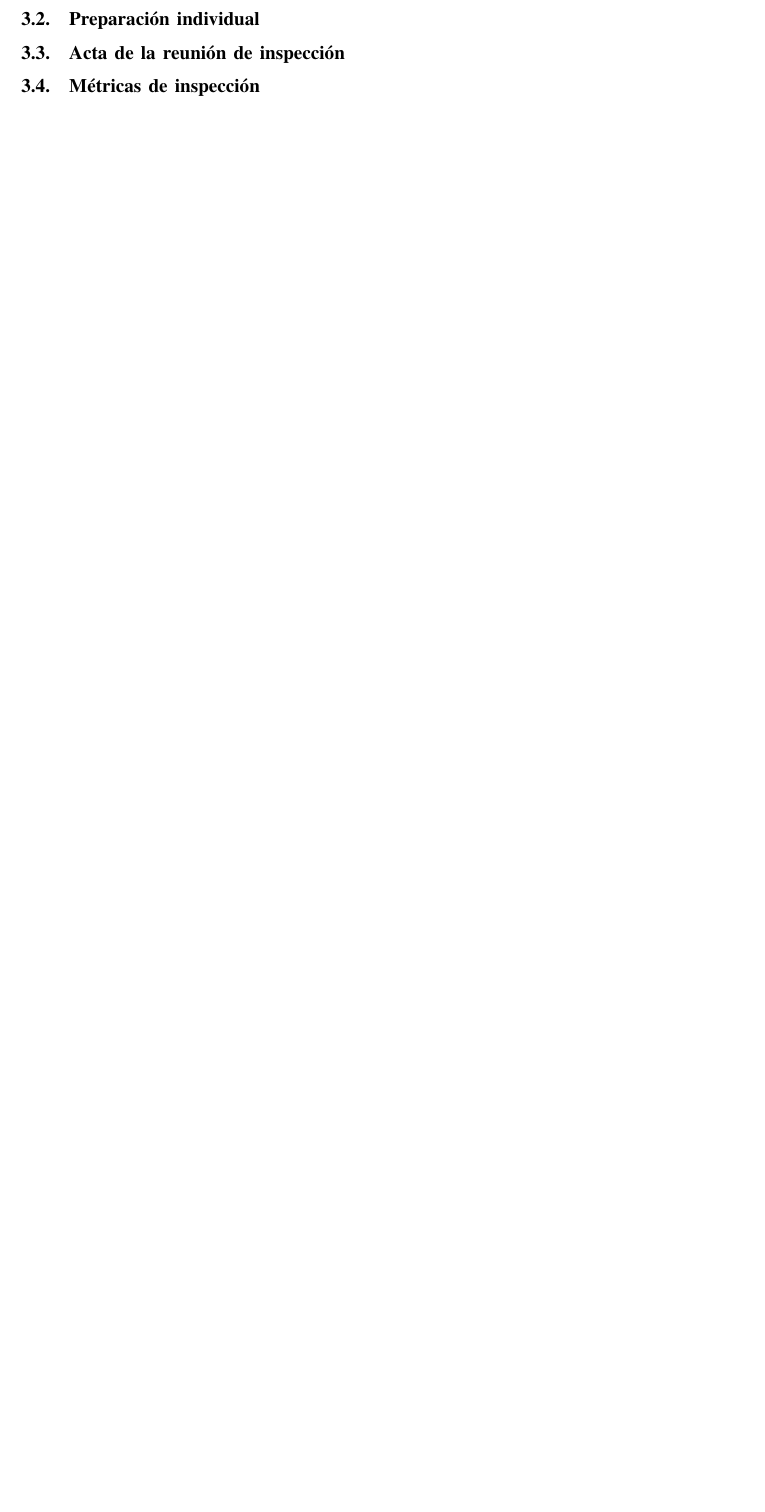
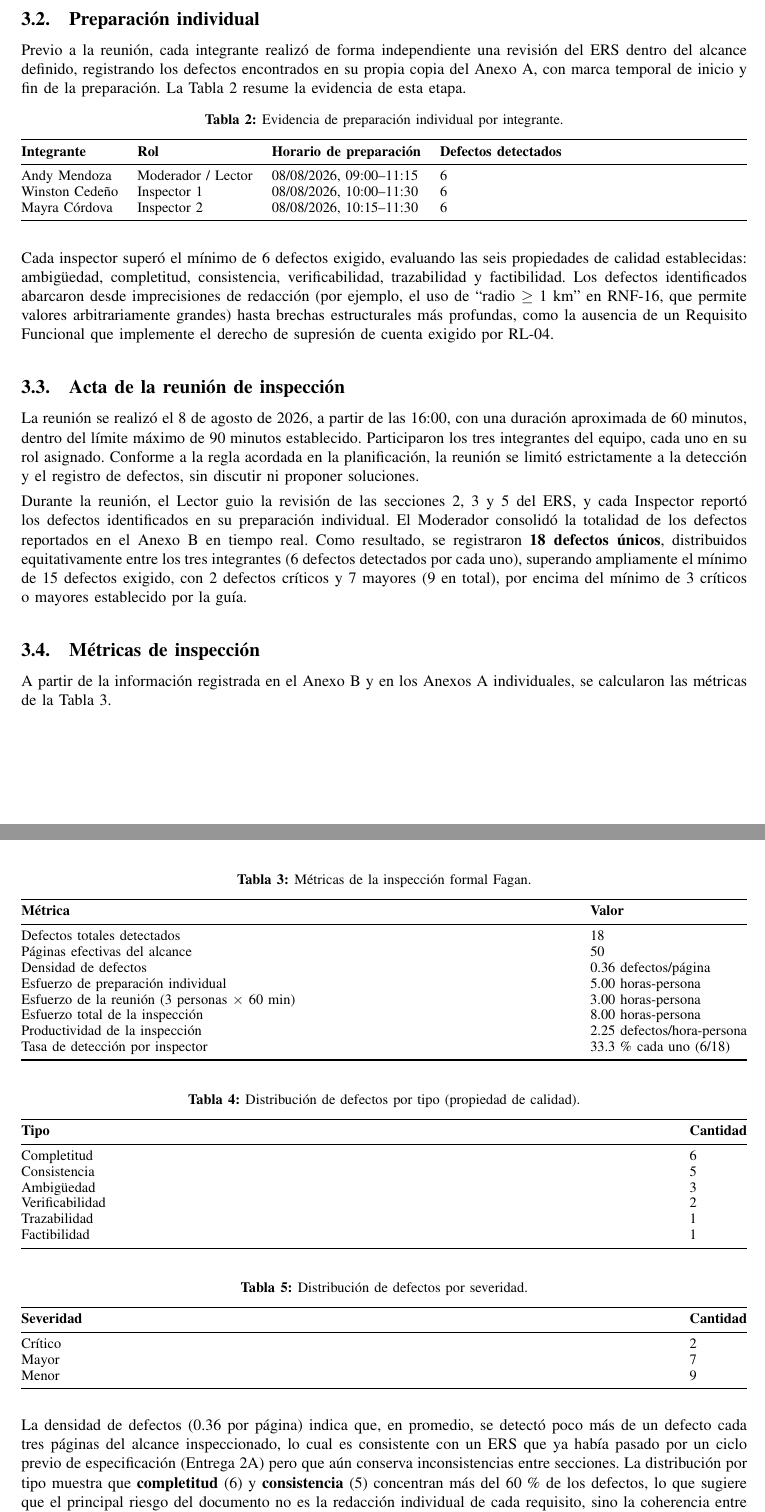
Before and after one commit to andymendozap03/ISR401-PFC-ERS-EQUIPOB, a LaTeX paper (05_Informe/PE4_U4_CEDENOAVILA_CORDOVA_MENDOZAPARRAGA.tex): part of page 14 of 32 before the commit and two parts of pages 14 and 15 of 33 after it, the two joined at a grey line, cut so that both start at the same text, the shorter picture padded with empty space. Compiled offline with pdfLaTeX.

Commit message:
docs(inspeccion): completar seccion 3 del informe (metricas) y agregar metricas.xlsx

```diff
--- a/05_Informe/PE4_U4_CEDENOAVILA_CORDOVA_MENDOZAPARRAGA.tex
+++ b/05_Informe/PE4_U4_CEDENOAVILA_CORDOVA_MENDOZAPARRAGA.tex
@@ -529,16 +531,93 @@ doi=true
+	Previo a la reunión, cada integrante realizó de forma independiente una revisión del ERS dentro del alcance definido, registrando los defectos encontrados en su propia copia del Anexo A, con marca temporal de inicio y fin de la preparación. La Tabla~\ref{tab:preparacion-individual} resume la evidencia de esta etapa.
+
+	\begin{table}[H]
+		\centering
+		\caption{Evidencia de preparación individual por integrante.}
+		\label{tab:preparacion-individual}
+		\small
+		\begin{tabularx}{\textwidth}{@{}l l l X@{}}
+			\toprule
+			\textbf{Integrante} & \textbf{Rol} & \textbf{Horario de preparación} & \textbf{Defectos detectados} \\
+			\midrule
+			Andy Mendoza & Moderador / Lector & 08/08/2026, 09:00--11:15 & 6 \\
+			Winston Cedeño & Inspector 1 & 08/08/2026, 10:00--11:30 & 6 \\
+			Mayra Córdova & Inspector 2 & 08/08/2026, 10:15--11:30 & 6 \\
+			\bottomrule
+		\end{tabularx}
+	\end{table}
+
+	Cada inspector superó el mínimo de 6 defectos exigido, evaluando las seis propiedades de calidad establecidas: ambigüedad, completitud, consistencia, verificabilidad, trazabilidad y factibilidad. Los defectos identificados abarcaron desde imprecisiones de redacción (por ejemplo, el uso de ``radio $\geq$ 1 km'' en RNF-16, que permite valores arbitrariamente grandes) hasta brechas estructurales más profundas, como la ausencia de un Requisito Funcional que implemente el derecho de supresión de cuenta exigido por RL-04.
 
 	\subsection{Acta de la reunión de inspección}
-	% TODO: reunión máx. 90 minutos; consolidación en el Anexo B (N.º, sección, descripción del
-	% defecto, tipo, severidad crítico/mayor/menor, requisito afectado). Mínimo 15 defectos únicos,
-	% de los cuales al menos 3 críticos o mayores.
+
+	La reunión se realizó el 8 de agosto de 2026, a partir de las 16:00, con una duración aproximada de 60 minutos, dentro del límite máximo de 90 minutos establecido. Participaron los tres integrantes del equipo, cada uno en su rol asignado. Conforme a la regla acordada en la planificación, la reunión se limitó estrictamente a la detección y el registro de defectos, sin discutir ni proponer soluciones.
+
+	Durante la reunión, el Lector guio la revisión de las secciones 2, 3 y 5 del ERS, y cada Inspector reportó los defectos identificados en su preparación individual. El Moderador consolidó la totalidad de los defectos reportados en el Anexo B en tiempo real. Como resultado, se registraron \textbf{18 defectos únicos}, distribuidos equitativamente entre los tres integrantes (6 defectos detectados por cada uno), superando ampliamente el mínimo de 15 defectos exigido, con 2 defectos críticos y 7 mayores (9 en total), por encima del mínimo de 3 críticos o mayores establecido por la guía.
 
 	\subsection{Métricas de inspección}
-	% TODO: tabla y gráfico de densidad de defectos (defectos/página), distribución por tipo,
-	% distribución por severidad, tasa de detección por inspector, esfuerzo total en horas-persona.
-	% Interpretar cada métrica en una oración.
+
+	A partir de la información registrada en el Anexo B y en los Anexos A individuales, se calcularon las métricas de la Tabla~\ref{tab:metricas-inspeccion}.
+
+	\begin{table}[H]
+		\centering
+		\caption{Métricas de la inspección formal Fagan.}
+		\label{tab:metricas-inspeccion}
+		\small
+		\begin{tabularx}{\textwidth}{@{}X l@{}}
+			\toprule
+			\textbf{Métrica} & \textbf{Valor} \\
+			\midrule
+			Defectos totales detectados & 18 \\
+			Páginas efectivas del alcance & 50 \\
+			Densidad de defectos & 0.36 defectos/página \\
+			Esfuerzo de preparación individual & 5.00 horas-persona \\
+			Esfuerzo de la reunión (3 personas $\times$ 60 min) & 3.00 horas-persona \\
+			Esfuerzo total de la inspección & 8.00 horas-persona \\
+			Productividad de la inspección & 2.25 defectos/hora-persona \\
+			Tasa de detección por inspector & 33.3\,\% cada uno (6/18) \\
+			\bottomrule
+		\end{tabularx}
+	\end{table}
+
+	\begin{table}[H]
+		\centering
+		\caption{Distribución de defectos por tipo (propiedad de calidad).}
+		\label{tab:distribucion-tipo}
+		\small
+		\begin{tabularx}{\textwidth}{@{}X l@{}}
+			\toprule
+			\textbf{Tipo} & \textbf{Cantidad} \\
+			\midrule
+			Completitud & 6 \\
+			Consistencia & 5 \\
+			Ambigüedad & 3 \\
+			Verificabilidad & 2 \\
+			Trazabilidad & 1 \\
+			Factibilidad & 1 \\
+			\bottomrule
+		\end{tabularx}
+	\end{table}
+
+	\begin{table}[H]
+		\centering
+		\caption{Distribución de defectos por severidad.}
+		\label{tab:distribucion-severidad}
+		\small
+		\begin{tabularx}{\textwidth}{@{}X l@{}}
+			\toprule
+			\textbf{Severidad} & \textbf{Cantidad} \\
+			\midrule
+			Crítico & 2 \\
+			Mayor & 7 \\
+			Menor & 9 \\
+			\bottomrule
+		\end{tabularx}
+	\end{table}
+
+	La densidad de defectos (0.36 por página) indica que, en promedio, se detectó poco más de un defecto cada tres páginas del alcance inspeccionado, lo cual es consistente con un ERS que ya había pasado por un ciclo previo de especificación (Entrega 2A) pero que aún conserva inconsistencias entre secciones. La distribución por tipo muestra que \textbf{completitud} (6) y \textbf{consistencia} (5) concentran más del 60\,\% de los defectos, lo que sugiere que el principal riesgo del documento no es la redacción individual de cada requisito, sino la coherencia entre secciones y artefactos relacionados (por ejemplo, discrepancias entre la matriz de trazabilidad y la clasificación de requisitos, o entre un RF y su historia de usuario asociada). La distribución por severidad, con 9 defectos críticos o mayores sobre 18 totales (50\,\%), confirma que la mitad de los hallazgos requiere corrección obligatoria antes de establecer la nueva línea base del ERS. Finalmente, la tasa de detección equilibrada entre los tres inspectores (33.3\,\% cada uno) indica que ningún integrante concentró desproporcionadamente la carga de revisión, aunque --tal como advierte la literatura citada en la Sección~2.2.5-- esto no garantiza por sí solo independencia total entre las detecciones, ya que varios defectos fueron reportados sobre secciones distintas del ERS por cada inspector.
 
 	% ============================================================
-	% 5. CORRECCIONES APLICADAS
+	% 4. CORRECCIONES APLICADAS
 	% ============================================================
 	\newpage
 	\section{Correcciones aplicadas}
```
Also changed, not shown: 05_Informe/PE4_U4_CEDENOAVILA_CORDOVA_MENDOZAPARRAGA.pdf, 05_Informe/PE4_U4_CEDENOAVILA_CORDOVA_MENDOZAPARRAGA.tex (36 more changed lines), 1 other file.
